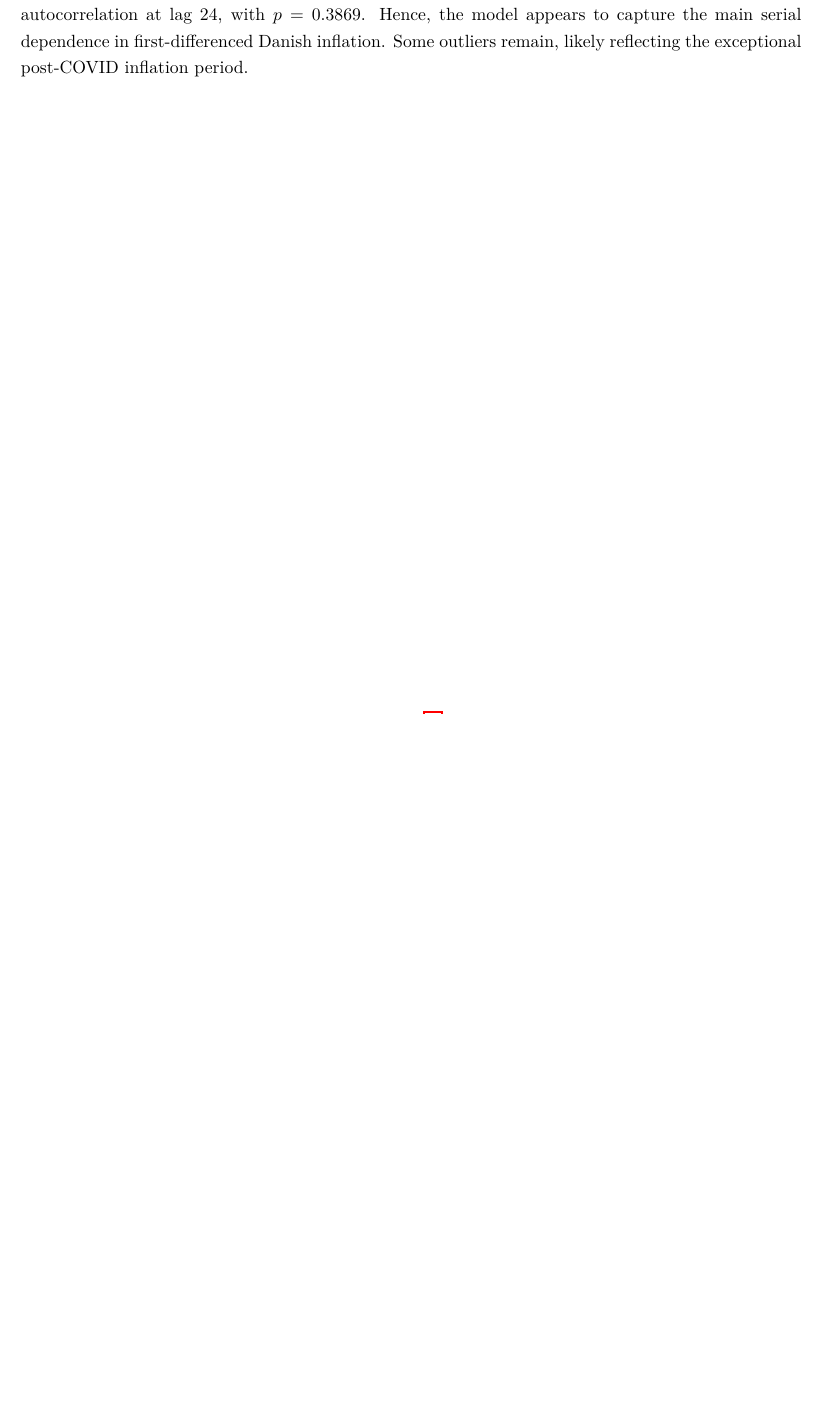
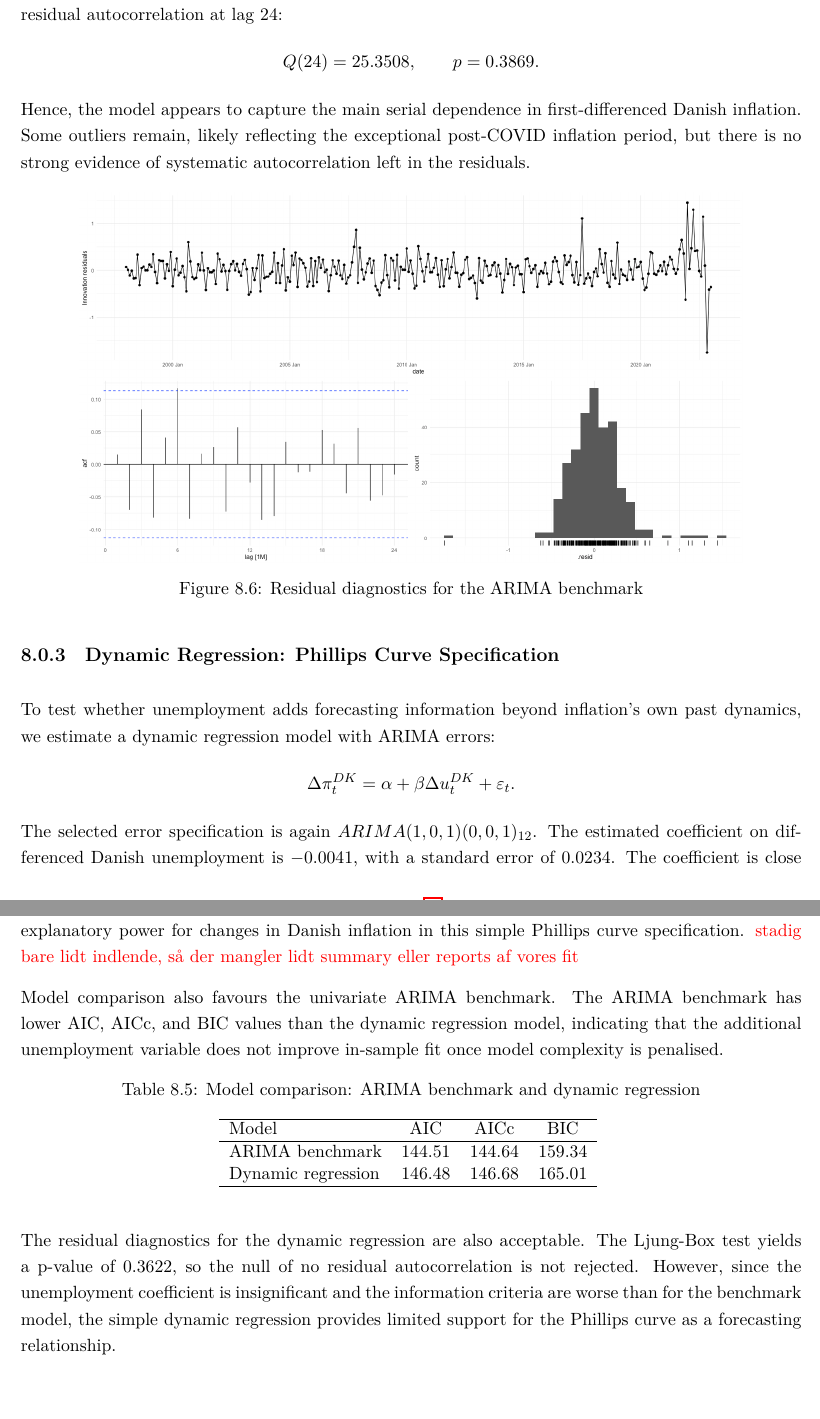
Before and after one commit to sbrostrup/Predictive-Analytics---Final-Eksamen, a LaTeX thesis (main.tex, which reads Afsnit/03_data.tex): part of page 18 of 18 before the commit and two parts of pages 19 and 20 of 20 after it, the two joined at a grey line, cut so that both start at the same text, the shorter picture padded with empty space. Compiled offline with XeLaTeX.

Commit message:
Dynamisk Reg afsnit tilføjet

```diff
--- a/Afsnit/03_data.tex
+++ b/Afsnit/03_data.tex
@@ -178,2 +177 @@ The presence of a seasonal moving-average term indicates remaining annual depend
 
-The residual diagnostics indicate that the ARIMA benchmark is adequate. The residual ACF shows no clear remaining autocorrelation, and the Ljung-Box test fails to reject the null of no residual autocorrelation at lag 24, with \(p = 0.3869\). Hence, the model appears to capture the main serial dependence in first-differenced Danish inflation. Some outliers remain, likely reflecting the exceptional post-COVID inflation period.
@@ -180 +190,8 @@ The residual diagnostics indicate that the ARIMA benchmark is adequate. The resi
 
+The residual diagnostics indicate that the ARIMA benchmark is adequate. The residual ACF shows no clear remaining autocorrelation, and the Ljung-Box test fails to reject the null hypothesis of no residual autocorrelation at lag 24:
+\[
+Q(24) = 25.3508, \qquad p = 0.3869.
+\]
+Hence, the model appears to capture the main serial dependence in first-differenced Danish inflation. Some outliers remain, likely reflecting the exceptional post-COVID inflation period, but there is no strong evidence of systematic autocorrelation left in the residuals.
+
+\begin{figure}[H]
@@ -182 +198,4 @@ The residual diagnostics indicate that the ARIMA benchmark is adequate. The resi
     \centering
+    \includegraphics[width=0.85\linewidth]{billeder/plot_residuals_ARIMA_benchmark.png}
+    \caption{Residual diagnostics for the ARIMA benchmark}
+    \label{fig:arima_benchmark_residuals}
@@ -186 +202,34 @@ The residual diagnostics indicate that the ARIMA benchmark is adequate. The resi
 \end{figure}
+
+
+\subsection{Dynamic Regression: Phillips Curve Specification}
+
+To test whether unemployment adds forecasting information beyond inflation's own past dynamics, we estimate a dynamic regression model with ARIMA errors:
+\[
+\Delta \pi_t^{DK}
+=
+\alpha
++
+\beta \Delta u_t^{DK}
++
+\varepsilon_t.
+\]
+The selected error specification is again \(ARIMA(1,0,1)(0,0,1)_{12}\). The estimated coefficient on differenced Danish unemployment is \(-0.0041\), with a standard error of \(0.0234\). The coefficient is close to zero and statistically insignificant, suggesting that changes in Danish unemployment do not add explanatory power for changes in Danish inflation in this simple Phillips curve specification. \textcolor{red}{stadig bare lidt indlende, så der mangler lidt summary eller reports af vores fit}
+
+Model comparison also favours the univariate ARIMA benchmark. The ARIMA benchmark has lower AIC, AICc, and BIC values than the dynamic regression model, indicating that the additional unemployment variable does not improve in-sample fit once model complexity is penalised.
+
+\begin{table}[H]
+\centering
+\caption{Model comparison: ARIMA benchmark and dynamic regression}
+\begin{tabular}{lccc}
+\hline
+Model & AIC & AICc & BIC \\
+\hline
+ARIMA benchmark & 144.51 & 144.64 & 159.34 \\
+Dynamic regression & 146.48 & 146.68 & 165.01 \\
+\hline
+\end{tabular}
+\label{tab:arima_dyn_comparison}
+\end{table}
+
+The residual diagnostics for the dynamic regression are also acceptable. The Ljung-Box test yields a p-value of \(0.3622\), so the null of no residual autocorrelation is not rejected. However, since the unemployment coefficient is insignificant and the information criteria are worse than for the benchmark model, the simple dynamic regression provides limited support for the Phillips curve as a forecasting relationship.
```
Also changed, not shown: Afsnit/03_data.tex (23 more changed lines).
